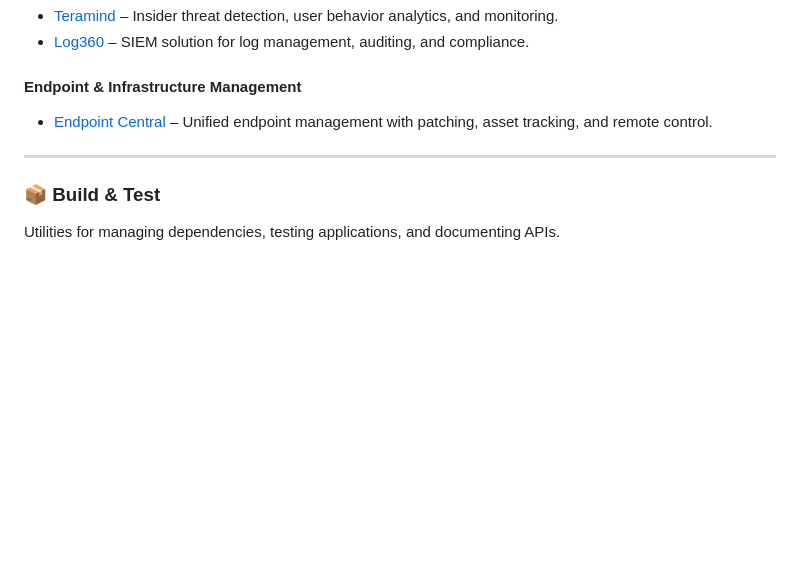
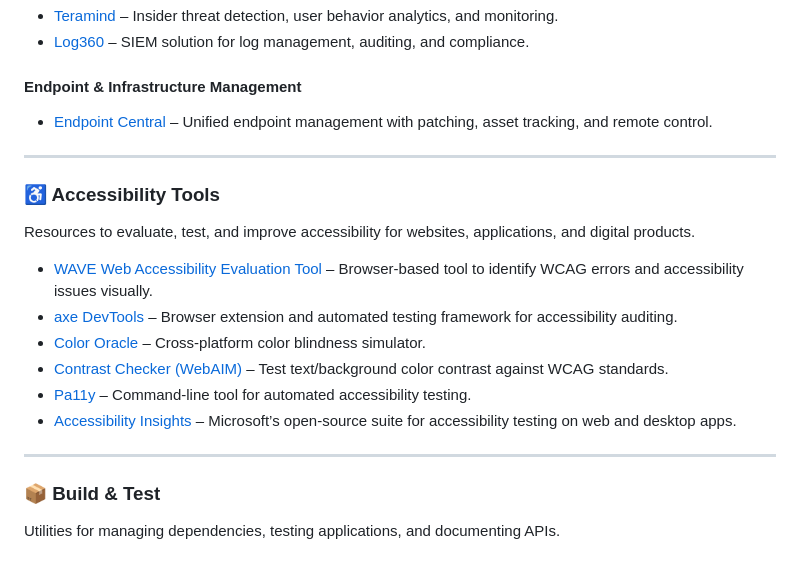
Before and after one commit to jillmpla/devtools, a Markdown page: README.md, the part around one of its changes. Rendered like a GitHub page; blank space fills up the shorter version.

```diff
--- a/README.md
+++ b/README.md
@@ -121,6 +122,18 @@ Essential tools for protecting your web apps, securing infrastructure, and ensur
 
 ---
 
+### ♿ Accessibility Tools
+Resources to evaluate, test, and improve accessibility for websites, applications, and digital products.
+
+- [WAVE Web Accessibility Evaluation Tool](https://wave.webaim.org/) – Browser-based tool to identify WCAG errors and accessibility issues visually.
+- [axe DevTools](https://www.deque.com/axe/) – Browser extension and automated testing framework for accessibility auditing.
+- [Color Oracle](https://colororacle.org/) – Cross-platform color blindness simulator.
+- [Contrast Checker (WebAIM)](https://webaim.org/resources/contrastchecker/) – Test text/background color contrast against WCAG standards.
+- [Pa11y](https://pa11y.org/) – Command-line tool for automated accessibility testing.
+- [Accessibility Insights](https://accessibilityinsights.io/) – Microsoft’s open-source suite for accessibility testing on web and desktop apps.
+
+---
+
 ### 📦 Build & Test
 Utilities for managing dependencies, testing applications, and documenting APIs.
 
```
Also changed, not shown: other parts of README.md (+1 -0 lines).
